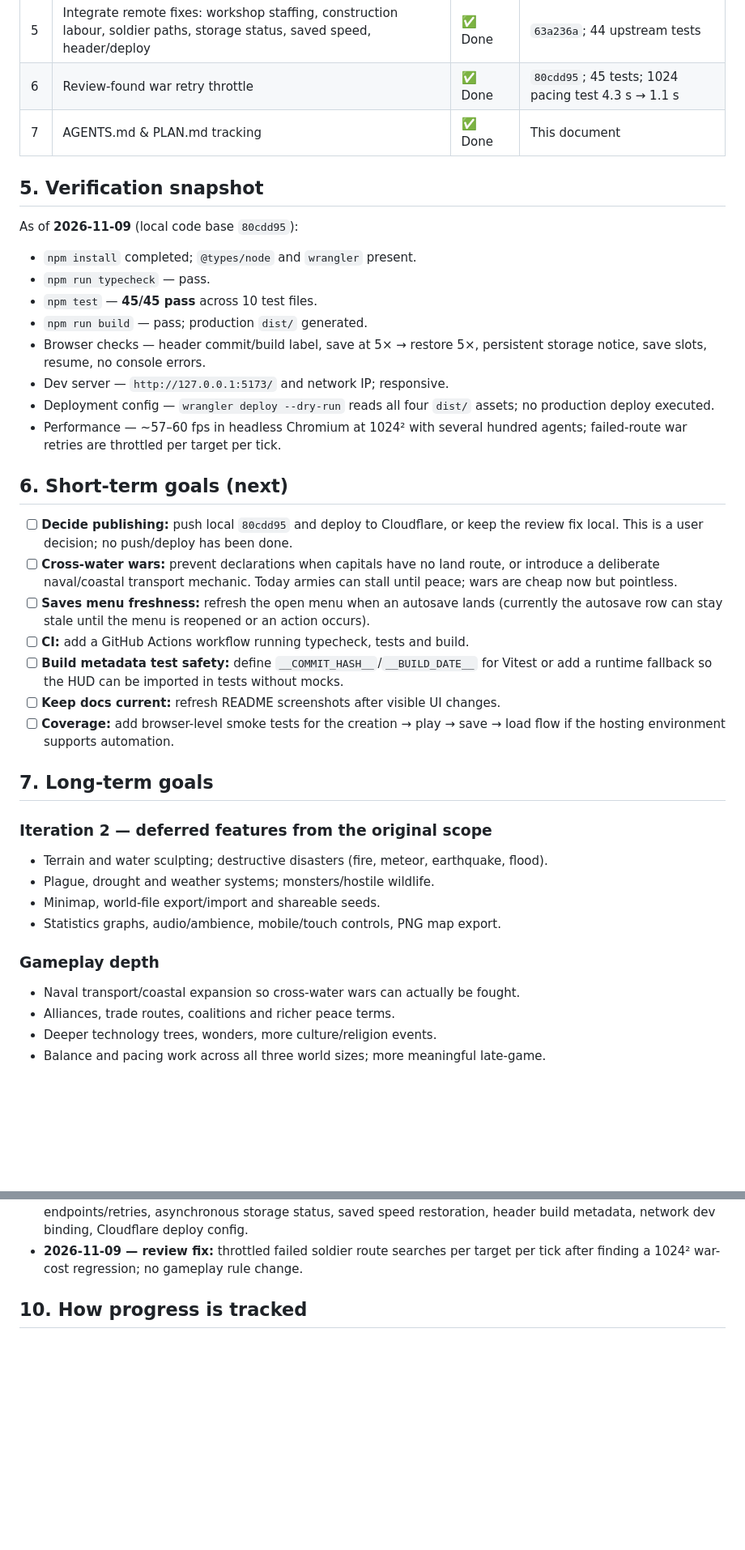
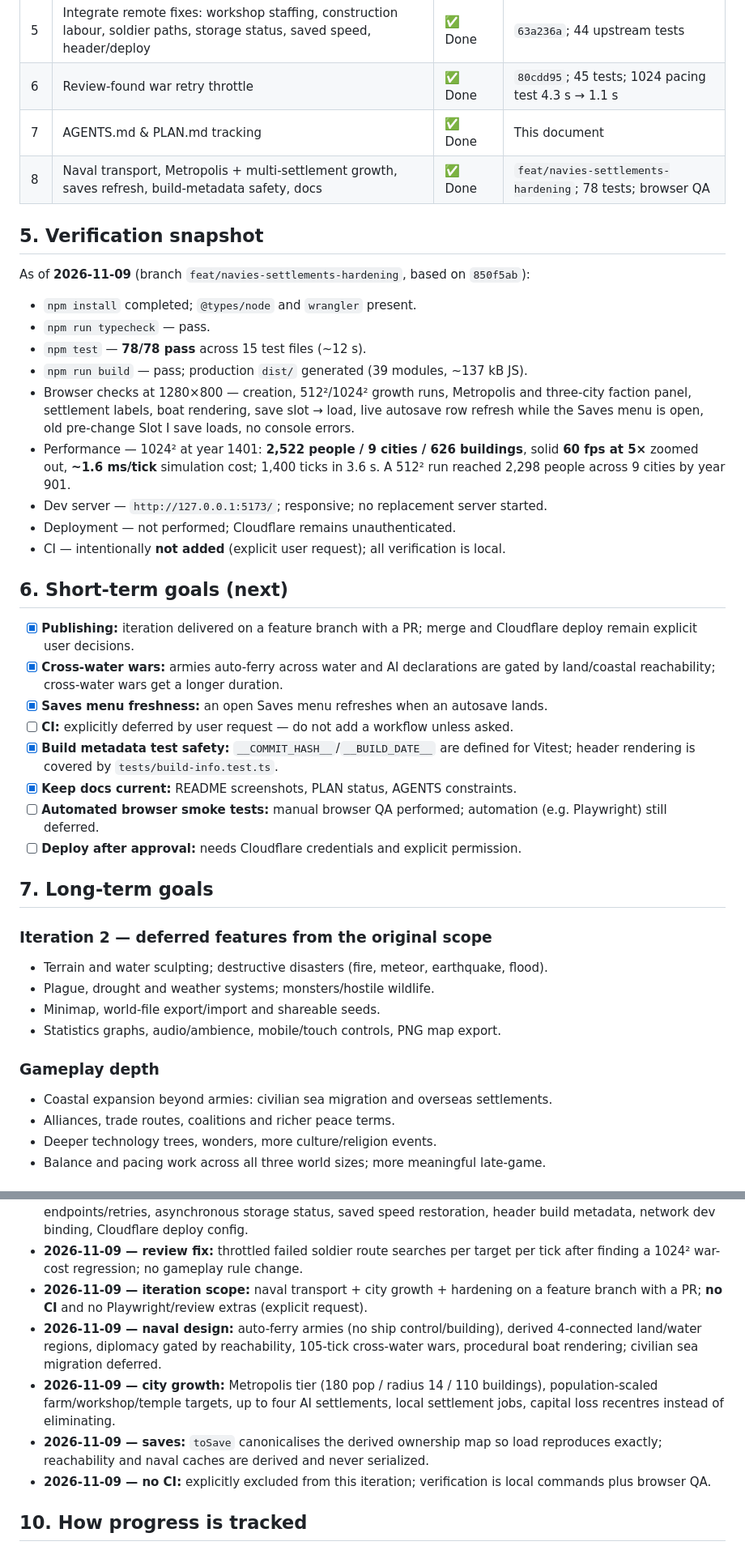
Before and after one commit to stultusverus/world-simulator, a Markdown page: PLAN.md, 2 parts joined by grey strips. Shown at 81% size. GitHub-like rendering; blank space fills up the shorter version.

```diff
--- a/PLAN.md
+++ b/PLAN.md
@@ -70,38 +74,41 @@ In one line: **WorldBox-style living world, focused on societies rather than dis
 | 5 | Integrate remote fixes: workshop staffing, construction labour, soldier paths, storage status, saved speed, header/deploy | ✅ Done | `63a236a`; 44 upstream tests |
 | 6 | Review-found war retry throttle | ✅ Done | `80cdd95`; 45 tests; 1024 pacing test 4.3 s → 1.1 s |
 | 7 | AGENTS.md & PLAN.md tracking | ✅ Done | This document |
+| 8 | Naval transport, Metropolis + multi-settlement growth, saves refresh, build-metadata safety, docs | ✅ Done | `feat/navies-settlements-hardening`; 78 tests; browser QA |
 
 ## 5. Verification snapshot
 
-As of **2026-11-09** (local code base `80cdd95`):
+As of **2026-11-09** (branch `feat/navies-settlements-hardening`, based on `850f5ab`):
 
 - `npm install` completed; `@types/node` and `wrangler` present.
 - `npm run typecheck` — pass.
-- `npm test` — **45/45 pass** across 10 test files.
-- `npm run build` — pass; production `dist/` generated.
-- Browser checks — header commit/build label, save at 5× → restore 5×, persistent
-  storage notice, save slots, resume, no console errors.
-- Dev server — `http://127.0.0.1:5173/` and network IP; responsive.
-- Deployment config — `wrangler deploy --dry-run` reads all four `dist/` assets; no
-  production deploy executed.
-- Performance — ~57–60 fps in headless Chromium at 1024² with several hundred agents;
-  failed-route war retries are throttled per target per tick.
+- `npm test` — **78/78 pass** across 15 test files (~12 s).
+- `npm run build` — pass; production `dist/` generated (39 modules, ~137 kB JS).
+- Browser checks at 1280×800 — creation, 512²/1024² growth runs, Metropolis and
+  three-city faction panel, settlement labels, boat rendering, save slot → load,
+  live autosave row refresh while the Saves menu is open, old pre-change Slot I save
+  loads, no console errors.
+- Performance — 1024² at year 1401: **2,522 people / 9 cities / 626 buildings**, solid
+  **60 fps at 5×** zoomed out, **~1.6 ms/tick** simulation cost; 1,400 ticks in 3.6 s.
+  A 512² run reached 2,298 people across 9 cities by year 901.
+- Dev server — `http://127.0.0.1:5173/`; responsive; no replacement server started.
+- Deployment — not performed; Cloudflare remains unauthenticated.
+- CI — intentionally **not added** (explicit user request); all verification is local.
 
 ## 6. Short-term goals (next)
 
-- [ ] **Decide publishing:** push local `80cdd95` and deploy to Cloudflare, or keep the
-      review fix local. This is a user decision; no push/deploy has been done.
-- [ ] **Cross-water wars:** prevent declarations when capitals have no land route, or
-      introduce a deliberate naval/coastal transport mechanic. Today armies can stall
-      until peace; wars are cheap now but pointless.
-- [ ] **Saves menu freshness:** refresh the open menu when an autosave lands (currently
-      the autosave row can stay stale until the menu is reopened or an action occurs).
-- [ ] **CI:** add a GitHub Actions workflow running typecheck, tests and build.
-- [ ] **Build metadata test safety:** define `__COMMIT_HASH__`/`__BUILD_DATE__` for
-      Vitest or add a runtime fallback so the HUD can be imported in tests without mocks.
-- [ ] **Keep docs current:** refresh README screenshots after visible UI changes.
-- [ ] **Coverage:** add browser-level smoke tests for the creation → play → save → load
-      flow if the hosting environment supports automation.
+- [x] **Publishing:** iteration delivered on a feature branch with a PR; merge and
+      Cloudflare deploy remain explicit user decisions.
+- [x] **Cross-water wars:** armies auto-ferry across water and AI declarations are
+      gated by land/coastal reachability; cross-water wars get a longer duration.
+- [x] **Saves menu freshness:** an open Saves menu refreshes when an autosave lands.
+- [ ] **CI:** explicitly deferred by user request — do not add a workflow unless asked.
+- [x] **Build metadata test safety:** `__COMMIT_HASH__`/`__BUILD_DATE__` are defined
+      for Vitest; header rendering is covered by `tests/build-info.test.ts`.
+- [x] **Keep docs current:** README screenshots, PLAN status, AGENTS constraints.
+- [ ] **Automated browser smoke tests:** manual browser QA performed; automation
+      (e.g. Playwright) still deferred.
+- [ ] **Deploy after approval:** needs Cloudflare credentials and explicit permission.
 
 ## 7. Long-term goals
 
@@ -114,7 +121,7 @@ As of **2026-11-09** (local code base `80cdd95`):
 
 ### Gameplay depth
 
-- Naval transport/coastal expansion so cross-water wars can actually be fought.
+- Coastal expansion beyond armies: civilian sea migration and overseas settlements.
 - Alliances, trade routes, coalitions and richer peace terms.
 - Deeper technology trees, wonders, more culture/religion events.
 - Balance and pacing work across all three world sizes; more meaningful late-game.
@@ -153,6 +161,18 @@ As of **2026-11-09** (local code base `80cdd95`):
   header build metadata, network dev binding, Cloudflare deploy config.
 - **2026-11-09 — review fix:** throttled failed soldier route searches per target per
   tick after finding a 1024² war-cost regression; no gameplay rule change.
+- **2026-11-09 — iteration scope:** naval transport + city growth + hardening on a
+  feature branch with a PR; **no CI** and no Playwright/review extras (explicit request).
+- **2026-11-09 — naval design:** auto-ferry armies (no ship control/building), derived
+  4-connected land/water regions, diplomacy gated by reachability, 105-tick cross-water
+  wars, procedural boat rendering; civilian sea migration deferred.
+- **2026-11-09 — city growth:** Metropolis tier (180 pop / radius 14 / 110 buildings),
+  population-scaled farm/workshop/temple targets, up to four AI settlements, local
+  settlement jobs, capital loss recentres instead of eliminating.
+- **2026-11-09 — saves:** `toSave` canonicalises the derived ownership map so load
+  reproduces exactly; reachability and naval caches are derived and never serialized.
+- **2026-11-09 — no CI:** explicitly excluded from this iteration; verification is
+  local commands plus browser QA.
 
 ## 10. How progress is tracked
 
```
Also changed, not shown: other parts of PLAN.md (+14 -9 lines), AGENTS.md (+29 -15 lines), README.md (+29 -17 lines), docs/screenshot-city.png, docs/screenshot-world.png.
